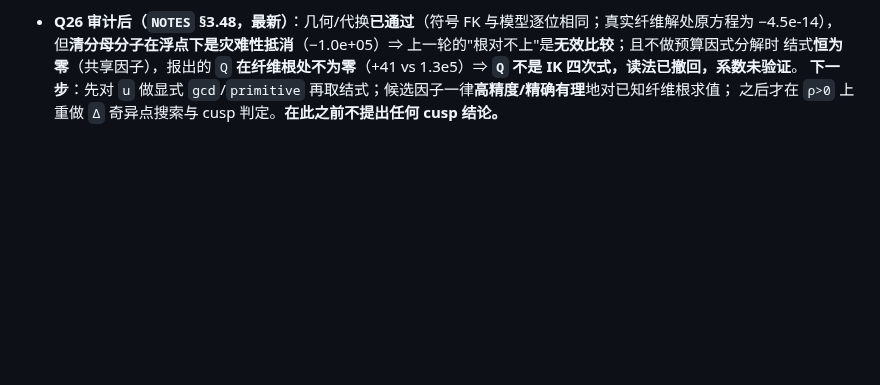
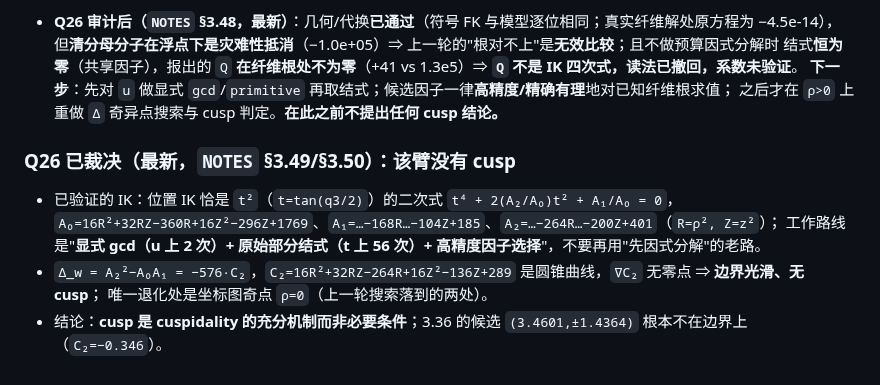
Before and after one commit to yangliangzhu/py_robot_library, a Markdown page: study/collab/NEXT_SESSION.md, the part around the change. Rendered like a GitHub page; blank space fills up the shorter version.

```diff
--- a/study/collab/NEXT_SESSION.md
+++ b/study/collab/NEXT_SESSION.md
@@ -217,3 +217,12 @@
   结式**恒为零**（共享因子），报出的 `Q` **在纤维根处不为零**（+41 vs 1.3e5）⇒ **`Q` 不是 IK 四次式，读法已撤回，系数未验证**。
   **下一步**：先对 `u` 做显式 `gcd`/`primitive` 再取结式；候选因子一律**高精度/精确有理**地对已知纤维根求值；
   之后才在 `ρ>0` 上重做 `Δ` 奇异点搜索与 cusp 判定。**在此之前不提出任何 cusp 结论。**
+
+### Q26 已裁决（最新，`NOTES` §3.49/§3.50）：**该臂没有 cusp**
+
+* 已验证的 IK：位置 IK 恰是 `t²`（`t=tan(q3/2)`）的二次式 `t⁴ + 2(A₂/A₀)t² + A₁/A₀ = 0`，
+  `A₀=16R²+32RZ−360R+16Z²−296Z+1769`、`A₁=…−168R…−104Z+185`、`A₂=…−264R…−200Z+401`（`R=ρ², Z=z²`）；
+  工作路线是"**显式 gcd（u 上 2 次）+ 原始部分结式（t 上 56 次）+ 高精度因子选择**"，不要再用"先因式分解"的老路。
+* `Δ_w = A₂²−A₀A₁ = −576·C₂`，`C₂=16R²+32RZ−264R+16Z²−136Z+289` 是圆锥曲线，`∇C₂` 无零点 ⇒ **边界光滑、无 cusp**；
+  唯一退化处是坐标图奇点 `ρ=0`（上一轮搜索落到的两处）。
+* 结论：**cusp 是 cuspidality 的充分机制而非必要条件**；3.36 的候选 `(3.4601,±1.4364)` 根本不在边界上（`C₂=−0.346`）。
```
Also changed, not shown: study/REPORT.md (+11 -4 lines), study/collab/day06-dsh.md (+13 -0 lines).
